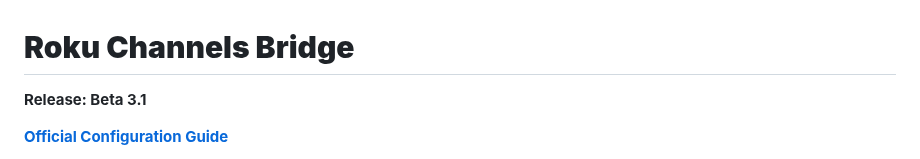
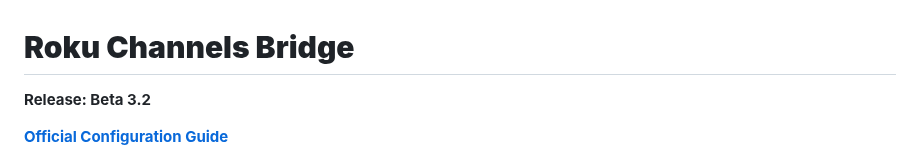
Before and after one commit to nuken/roku-bridge, a Markdown page: README.md, the part around the change. GitHub-like rendering.

Commit message:
Update v 3.2

```diff
--- a/README.md
+++ b/README.md
@@ -1,6 +1,6 @@
 # **Roku Channels Bridge**
 
-**Release: Beta 3.1**
+**Release: Beta 3.2**
 
 [**Official Configuration Guide**](https://tuner.ct.ws)
 
```
